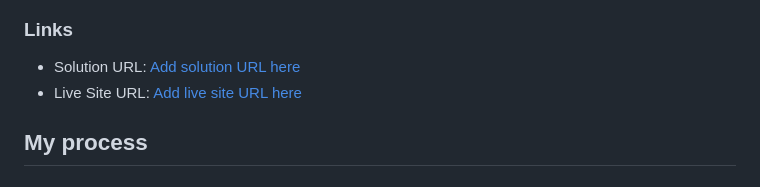
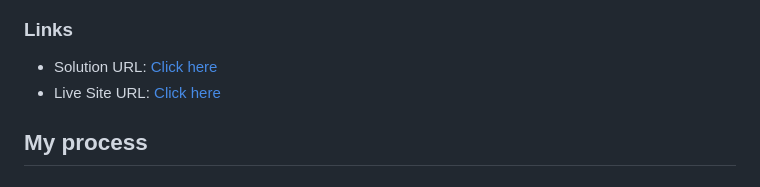
Before and after one commit to JEETAHIRWAR/Age-calculator-app, a Markdown page: README.md, the part around the change. Drawn GitHub-style.

```diff
--- a/README.md
+++ b/README.md
@@ -35,8 +35,8 @@ The challenge required building an age calculator app with the following feature
 
 ### Links
 
-- Solution URL: [Add solution URL here](https://github.com/JEETAHIRWAR/Age-calculator-app)
-- Live Site URL: [Add live site URL here](https://jeetahirwar.github.io/Age-calculator-app/)
+- Solution URL: [Click here](https://github.com/JEETAHIRWAR/Age-calculator-app)
+- Live Site URL: [Click here](https://jeetahirwar.github.io/Age-calculator-app/)
 
 ## My process
 
```
